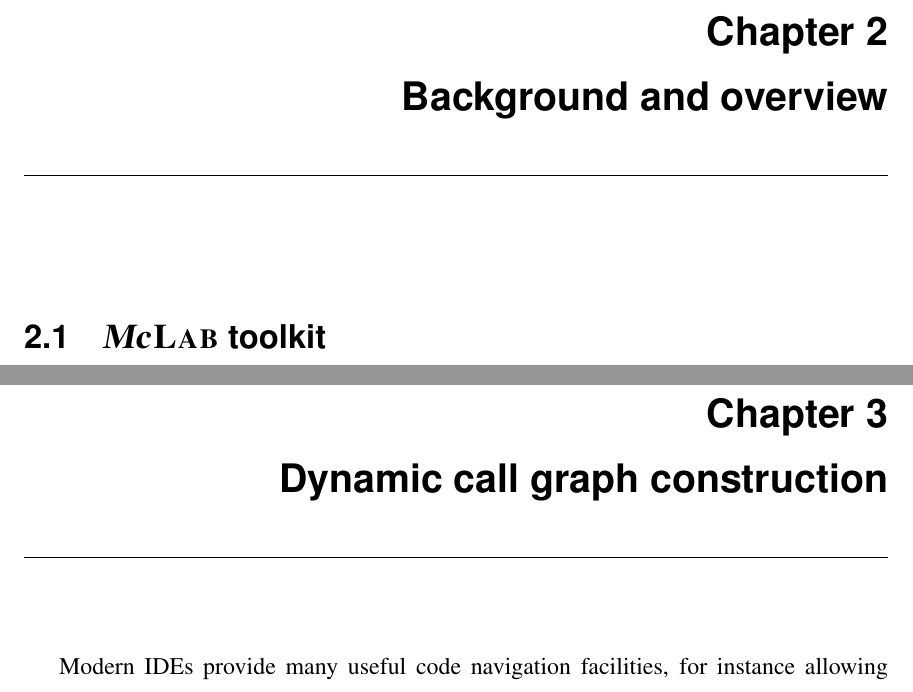
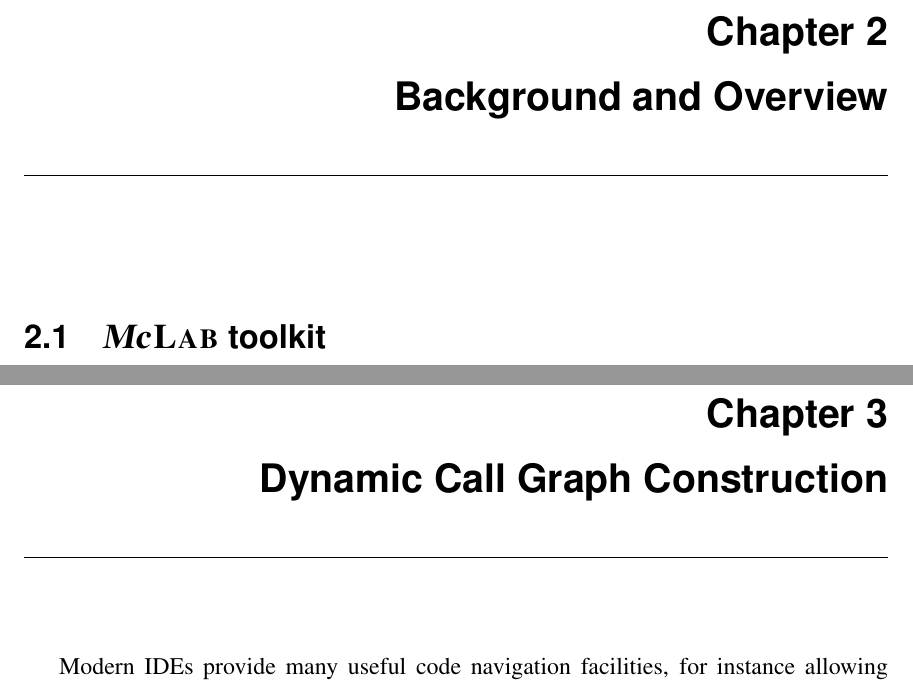
Before and after one commit to isbadawi/thesis, a LaTeX thesis (thesis.tex): two parts of pages 21 and 25 of 92, joined at a grey line, cut so that both start at the same text. Compiled offline with pdfLaTeX; a LaTeX package or settings file that is missing is left out.

Commit message:
Title case chapter titles.

```diff
--- a/thesis.tex
+++ b/thesis.tex
@@ -244,9 +244,9 @@
 \chapter{Introduction} \label{chap:Introduction}
 \input{text/introduction}
 
-\chapter{Background and overview} \label{chap:BackgroundAndOverview}
+\chapter{Background and Overview} \label{chap:BackgroundAndOverview}
 \input{text/background-and-overview}
 
-\chapter{Dynamic call graph construction} \label{chap:DynamicCallGraphConstruction}
+\chapter{Dynamic Call Graph Construction} \label{chap:DynamicCallGraphConstruction}
 \input{text/dynamic-call-graph}
 
```
Also changed, not shown: thesis.tex (6 more changed lines).
